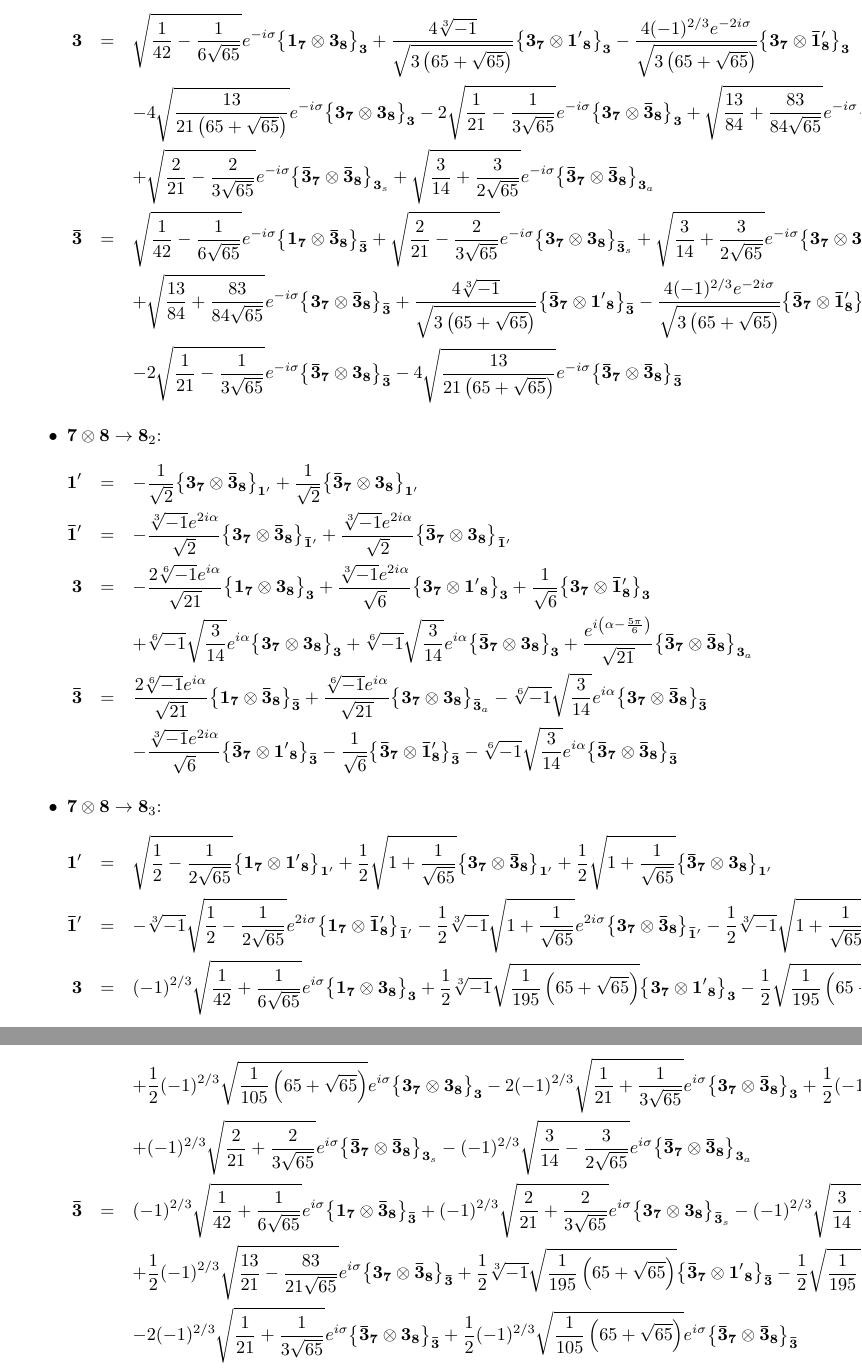
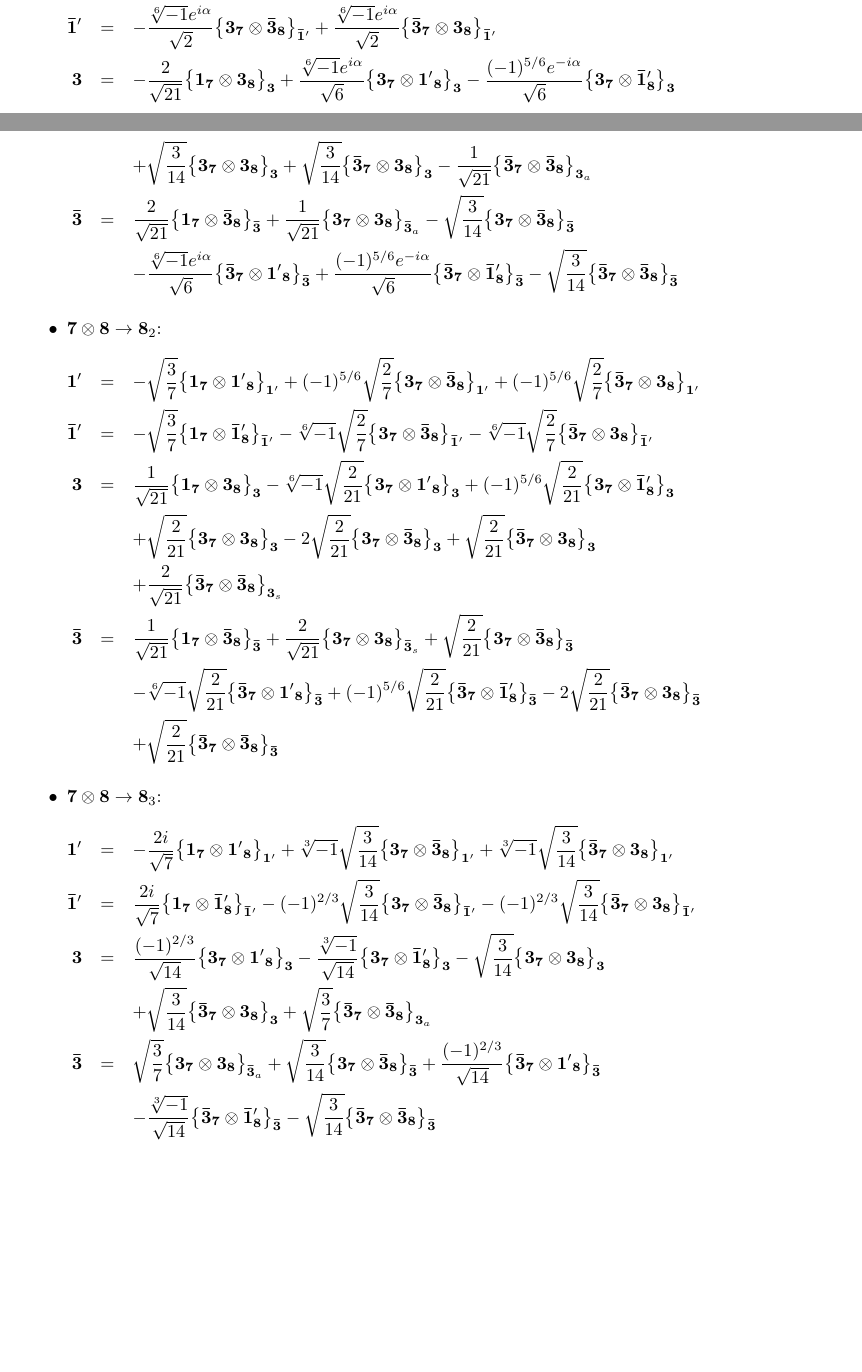
Before and after one commit to gaolichen/psl27cg, a LaTeX document (cg2.tex): two parts of pages 16 and 17 of 21 before the commit and two parts of pages 15 and 16 of 21 after it, joined at a grey line, cut so that both start at the same text, the shorter picture padded with empty space. Compiled offline with pdfLaTeX.

Commit message:
update cg files

```diff
--- a/cg2.tex
+++ b/cg2.tex
@@ -552 +552,2 @@
 \\
+\rep{\bar{1}^{\prime}} &=& -\frac{\sqrt[6]{-1} e^{i \alpha }}{\sqrt{2}}\subcg{\rep{3}_{\rep{7}}}{\rep{\bar{3}}_{\rep{8}}}{\rep{\bar{1}^{\prime}}}+\frac{\sqrt[6]{-1} e^{i \alpha }}{\sqrt{2}}\subcg{\rep{\bar{3}}_{\rep{7}}}{\rep{3}_{\rep{8}}}{\rep{\bar{1}^{\prime}}}
@@ -554,37 +554,35 @@
 \\
-\rep{3} &=& \sqrt{\frac{1}{42}-\frac{1}{6 \sqrt{65}}} e^{-i \sigma }\subcg{\rep{1}_{\rep{7}}}{\rep{3}_{\rep{8}}}{\rep{3}}+\frac{4 \sqrt[3]{-1}}{\sqrt{3 \left(65+\sqrt{65}\right)}}\subcg{\rep{3}_{\rep{7}}}{\rep{1^{\prime}}_{\rep{8}}}{\rep{3}}-\frac{4 (-1)^{2/3} e^{-2 i \sigma }}{\sqrt{3 \left(65+\sqrt{65}\right)}}\subcg{\rep{3}_{\rep{7}}}{\rep{\bar{1}^{\prime}}_{\rep{8}}}{\rep{3}} \\
- & & -4 \sqrt{\frac{13}{21 \left(65+\sqrt{65}\right)}} e^{-i \sigma }\subcg{\rep{3}_{\rep{7}}}{\rep{3}_{\rep{8}}}{\rep{3}}-2 \sqrt{\frac{1}{21}-\frac{1}{3 \sqrt{65}}} e^{-i \sigma }\subcg{\rep{3}_{\rep{7}}}{\rep{\bar{3}}_{\rep{8}}}{\rep{3}}+\sqrt{\frac{13}{84}+\frac{83}{84 \sqrt{65}}} e^{-i \sigma }\subcg{\rep{\bar{3}}_{\rep{7}}}{\rep{3}_{\rep{8}}}{\rep{3}} \\
- & & +\sqrt{\frac{2}{21}-\frac{2}{3 \sqrt{65}}} e^{-i \sigma }\subcg{\rep{\bar{3}}_{\rep{7}}}{\rep{\bar{3}}_{\rep{8}}}{\rep{3}_{s}}+\sqrt{\frac{3}{14}+\frac{3}{2 \sqrt{65}}} e^{-i \sigma }\subcg{\rep{\bar{3}}_{\rep{7}}}{\rep{\bar{3}}_{\rep{8}}}{\rep{3}_{a}}
+\rep{3} &=& -\frac{2}{\sqrt{21}}\subcg{\rep{1}_{\rep{7}}}{\rep{3}_{\rep{8}}}{\rep{3}}+\frac{\sqrt[6]{-1} e^{i \alpha }}{\sqrt{6}}\subcg{\rep{3}_{\rep{7}}}{\rep{1^{\prime}}_{\rep{8}}}{\rep{3}}-\frac{(-1)^{5/6} e^{-i \alpha }}{\sqrt{6}}\subcg{\rep{3}_{\rep{7}}}{\rep{\bar{1}^{\prime}}_{\rep{8}}}{\rep{3}} \\
+ & & +\sqrt{\frac{3}{14}}\subcg{\rep{3}_{\rep{7}}}{\rep{3}_{\rep{8}}}{\rep{3}}+\sqrt{\frac{3}{14}}\subcg{\rep{\bar{3}}_{\rep{7}}}{\rep{3}_{\rep{8}}}{\rep{3}}-\frac{1}{\sqrt{21}}\subcg{\rep{\bar{3}}_{\rep{7}}}{\rep{\bar{3}}_{\rep{8}}}{\rep{3}_{a}}
 \\
-\rep{\bar{3}} &=& \sqrt{\frac{1}{42}-\frac{1}{6 \sqrt{65}}} e^{-i \sigma }\subcg{\rep{1}_{\rep{7}}}{\rep{\bar{3}}_{\rep{8}}}{\rep{\bar{3}}}+\sqrt{\frac{2}{21}-\frac{2}{3 \sqrt{65}}} e^{-i \sigma }\subcg{\rep{3}_{\rep{7}}}{\rep{3}_{\rep{8}}}{\rep{\bar{3}}_{s}}+\sqrt{\frac{3}{14}+\frac{3}{2 \sqrt{65}}} e^{-i \sigma }\subcg{\rep{3}_{\rep{7}}}{\rep{3}_{\rep{8}}}{\rep{\bar{3}}_{a}} \\
- & & +\sqrt{\frac{13}{84}+\frac{83}{84 \sqrt{65}}} e^{-i \sigma }\subcg{\rep{3}_{\rep{7}}}{\rep{\bar{3}}_{\rep{8}}}{\rep{\bar{3}}}+\frac{4 \sqrt[3]{-1}}{\sqrt{3 \left(65+\sqrt{65}\right)}}\subcg{\rep{\bar{3}}_{\rep{7}}}{\rep{1^{\prime}}_{\rep{8}}}{\rep{\bar{3}}}-\frac{4 (-1)^{2/3} e^{-2 i \sigma }}{\sqrt{3 \left(65+\sqrt{65}\right)}}\subcg{\rep{\bar{3}}_{\rep{7}}}{\rep{\bar{1}^{\prime}}_{\rep{8}}}{\rep{\bar{3}}} \\
- & & -2 \sqrt{\frac{1}{21}-\frac{1}{3 \sqrt{65}}} e^{-i \sigma }\subcg{\rep{\bar{3}}_{\rep{7}}}{\rep{3}_{\rep{8}}}{\rep{\bar{3}}}-4 \sqrt{\frac{13}{21 \left(65+\sqrt{65}\right)}} e^{-i \sigma }\subcg{\rep{\bar{3}}_{\rep{7}}}{\rep{\bar{3}}_{\rep{8}}}{\rep{\bar{3}}}
+\rep{\bar{3}} &=& \frac{2}{\sqrt{21}}\subcg{\rep{1}_{\rep{7}}}{\rep{\bar{3}}_{\rep{8}}}{\rep{\bar{3}}}+\frac{1}{\sqrt{21}}\subcg{\rep{3}_{\rep{7}}}{\rep{3}_{\rep{8}}}{\rep{\bar{3}}_{a}}-\sqrt{\frac{3}{14}}\subcg{\rep{3}_{\rep{7}}}{\rep{\bar{3}}_{\rep{8}}}{\rep{\bar{3}}} \\
+ & & -\frac{\sqrt[6]{-1} e^{i \alpha }}{\sqrt{6}}\subcg{\rep{\bar{3}}_{\rep{7}}}{\rep{1^{\prime}}_{\rep{8}}}{\rep{\bar{3}}}+\frac{(-1)^{5/6} e^{-i \alpha }}{\sqrt{6}}\subcg{\rep{\bar{3}}_{\rep{7}}}{\rep{\bar{1}^{\prime}}_{\rep{8}}}{\rep{\bar{3}}}-\sqrt{\frac{3}{14}}\subcg{\rep{\bar{3}}_{\rep{7}}}{\rep{\bar{3}}_{\rep{8}}}{\rep{\bar{3}}}
 \end{eqnarray*}
 \item $\rep{7}\otimes\rep{8}\to\rep{8}_{2}$:
 \begin{eqnarray*}
-\rep{1^{\prime}} &=& -\frac{1}{\sqrt{2}}\subcg{\rep{3}_{\rep{7}}}{\rep{\bar{3}}_{\rep{8}}}{\rep{1^{\prime}}}+\frac{1}{\sqrt{2}}\subcg{\rep{\bar{3}}_{\rep{7}}}{\rep{3}_{\rep{8}}}{\rep{1^{\prime}}}
+\rep{1^{\prime}} &=& -\sqrt{\frac{3}{7}}\subcg{\rep{1}_{\rep{7}}}{\rep{1^{\prime}}_{\rep{8}}}{\rep{1^{\prime}}}+(-1)^{5/6} \sqrt{\frac{2}{7}}\subcg{\rep{3}_{\rep{7}}}{\rep{\bar{3}}_{\rep{8}}}{\rep{1^{\prime}}}+(-1)^{5/6} \sqrt{\frac{2}{7}}\subcg{\rep{\bar{3}}_{\rep{7}}}{\rep{3}_{\rep{8}}}{\rep{1^{\prime}}}
 \\
-\rep{\bar{1}^{\prime}} &=& -\frac{\sqrt[3]{-1} e^{2 i \alpha }}{\sqrt{2}}\subcg{\rep{3}_{\rep{7}}}{\rep{\bar{3}}_{\rep{8}}}{\rep{\bar{1}^{\prime}}}+\frac{\sqrt[3]{-1} e^{2 i \alpha }}{\sqrt{2}}\subcg{\rep{\bar{3}}_{\rep{7}}}{\rep{3}_{\rep{8}}}{\rep{\bar{1}^{\prime}}}
+\rep{\bar{1}^{\prime}} &=& -\sqrt{\frac{3}{7}}\subcg{\rep{1}_{\rep{7}}}{\rep{\bar{1}^{\prime}}_{\rep{8}}}{\rep{\bar{1}^{\prime}}}-\sqrt[6]{-1} \sqrt{\frac{2}{7}}\subcg{\rep{3}_{\rep{7}}}{\rep{\bar{3}}_{\rep{8}}}{\rep{\bar{1}^{\prime}}}-\sqrt[6]{-1} \sqrt{\frac{2}{7}}\subcg{\rep{\bar{3}}_{\rep{7}}}{\rep{3}_{\rep{8}}}{\rep{\bar{1}^{\prime}}}
 \\
-\rep{3} &=& -\frac{2 \sqrt[6]{-1} e^{i \alpha }}{\sqrt{21}}\subcg{\rep{1}_{\rep{7}}}{\rep{3}_{\rep{8}}}{\rep{3}}+\frac{\sqrt[3]{-1} e^{2 i \alpha }}{\sqrt{6}}\subcg{\rep{3}_{\rep{7}}}{\rep{1^{\prime}}_{\rep{8}}}{\rep{3}}+\frac{1}{\sqrt{6}}\subcg{\rep{3}_{\rep{7}}}{\rep{\bar{1}^{\prime}}_{\rep{8}}}{\rep{3}} \\
- & & +\sqrt[6]{-1} \sqrt{\frac{3}{14}} e^{i \alpha }\subcg{\rep{3}_{\rep{7}}}{\rep{3}_{\rep{8}}}{\rep{3}}+\sqrt[6]{-1} \sqrt{\frac{3}{14}} e^{i \alpha }\subcg{\rep{\bar{3}}_{\rep{7}}}{\rep{3}_{\rep{8}}}{\rep{3}}+\frac{e^{i \left(\alpha -\frac{5 \pi }{6}\right)}}{\sqrt{21}}\subcg{\rep{\bar{3}}_{\rep{7}}}{\rep{\bar{3}}_{\rep{8}}}{\rep{3}_{a}}
+\rep{3} &=& \frac{1}{\sqrt{21}}\subcg{\rep{1}_{\rep{7}}}{\rep{3}_{\rep{8}}}{\rep{3}}-\sqrt[6]{-1} \sqrt{\frac{2}{21}}\subcg{\rep{3}_{\rep{7}}}{\rep{1^{\prime}}_{\rep{8}}}{\rep{3}}+(-1)^{5/6} \sqrt{\frac{2}{21}}\subcg{\rep{3}_{\rep{7}}}{\rep{\bar{1}^{\prime}}_{\rep{8}}}{\rep{3}} \\
+ & & +\sqrt{\frac{2}{21}}\subcg{\rep{3}_{\rep{7}}}{\rep{3}_{\rep{8}}}{\rep{3}}-2 \sqrt{\frac{2}{21}}\subcg{\rep{3}_{\rep{7}}}{\rep{\bar{3}}_{\rep{8}}}{\rep{3}}+\sqrt{\frac{2}{21}}\subcg{\rep{\bar{3}}_{\rep{7}}}{\rep{3}_{\rep{8}}}{\rep{3}} \\
+ & & +\frac{2}{\sqrt{21}}\subcg{\rep{\bar{3}}_{\rep{7}}}{\rep{\bar{3}}_{\rep{8}}}{\rep{3}_{s}}
 \\
-\rep{\bar{3}} &=& \frac{2 \sqrt[6]{-1} e^{i \alpha }}{\sqrt{21}}\subcg{\rep{1}_{\rep{7}}}{\rep{\bar{3}}_{\rep{8}}}{\rep{\bar{3}}}+\frac{\sqrt[6]{-1} e^{i \alpha }}{\sqrt{21}}\subcg{\rep{3}_{\rep{7}}}{\rep{3}_{\rep{8}}}{\rep{\bar{3}}_{a}}-\sqrt[6]{-1} \sqrt{\frac{3}{14}} e^{i \alpha }\subcg{\rep{3}_{\rep{7}}}{\rep{\bar{3}}_{\rep{8}}}{\rep{\bar{3}}} \\
- & & -\frac{\sqrt[3]{-1} e^{2 i \alpha }}{\sqrt{6}}\subcg{\rep{\bar{3}}_{\rep{7}}}{\rep{1^{\prime}}_{\rep{8}}}{\rep{\bar{3}}}-\frac{1}{\sqrt{6}}\subcg{\rep{\bar{3}}_{\rep{7}}}{\rep{\bar{1}^{\prime}}_{\rep{8}}}{\rep{\bar{3}}}-\sqrt[6]{-1} \sqrt{\frac{3}{14}} e^{i \alpha }\subcg{\rep{\bar{3}}_{\rep{7}}}{\rep{\bar{3}}_{\rep{8}}}{\rep{\bar{3}}}
+\rep{\bar{3}} &=& \frac{1}{\sqrt{21}}\subcg{\rep{1}_{\rep{7}}}{\rep{\bar{3}}_{\rep{8}}}{\rep{\bar{3}}}+\frac{2}{\sqrt{21}}\subcg{\rep{3}_{\rep{7}}}{\rep{3}_{\rep{8}}}{\rep{\bar{3}}_{s}}+\sqrt{\frac{2}{21}}\subcg{\rep{3}_{\rep{7}}}{\rep{\bar{3}}_{\rep{8}}}{\rep{\bar{3}}} \\
+ & & -\sqrt[6]{-1} \sqrt{\frac{2}{21}}\subcg{\rep{\bar{3}}_{\rep{7}}}{\rep{1^{\prime}}_{\rep{8}}}{\rep{\bar{3}}}+(-1)^{5/6} \sqrt{\frac{2}{21}}\subcg{\rep{\bar{3}}_{\rep{7}}}{\rep{\bar{1}^{\prime}}_{\rep{8}}}{\rep{\bar{3}}}-2 \sqrt{\frac{2}{21}}\subcg{\rep{\bar{3}}_{\rep{7}}}{\rep{3}_{\rep{8}}}{\rep{\bar{3}}} \\
+ & & +\sqrt{\frac{2}{21}}\subcg{\rep{\bar{3}}_{\rep{7}}}{\rep{\bar{3}}_{\rep{8}}}{\rep{\bar{3}}}
 \end{eqnarray*}
 \item $\rep{7}\otimes\rep{8}\to\rep{8}_{3}$:
 \begin{eqnarray*}
-\rep{1^{\prime}} &=& \sqrt{\frac{1}{2}-\frac{1}{2 \sqrt{65}}}\subcg{\rep{1}_{\rep{7}}}{\rep{1^{\prime}}_{\rep{8}}}{\rep{1^{\prime}}}+\frac{1}{2} \sqrt{1+\frac{1}{\sqrt{65}}}\subcg{\rep{3}_{\rep{7}}}{\rep{\bar{3}}_{\rep{8}}}{\rep{1^{\prime}}}+\frac{1}{2} \sqrt{1+\frac{1}{\sqrt{65}}}\subcg{\rep{\bar{3}}_{\rep{7}}}{\rep{3}_{\rep{8}}}{\rep{1^{\prime}}}
+\rep{1^{\prime}} &=& -\frac{2 i}{\sqrt{7}}\subcg{\rep{1}_{\rep{7}}}{\rep{1^{\prime}}_{\rep{8}}}{\rep{1^{\prime}}}+\sqrt[3]{-1} \sqrt{\frac{3}{14}}\subcg{\rep{3}_{\rep{7}}}{\rep{\bar{3}}_{\rep{8}}}{\rep{1^{\prime}}}+\sqrt[3]{-1} \sqrt{\frac{3}{14}}\subcg{\rep{\bar{3}}_{\rep{7}}}{\rep{3}_{\rep{8}}}{\rep{1^{\prime}}}
 \\
-\rep{\bar{1}^{\prime}} &=& -\sqrt[3]{-1} \sqrt{\frac{1}{2}-\frac{1}{2 \sqrt{65}}} e^{2 i \sigma }\subcg{\rep{1}_{\rep{7}}}{\rep{\bar{1}^{\prime}}_{\rep{8}}}{\rep{\bar{1}^{\prime}}}-\frac{1}{2} \sqrt[3]{-1} \sqrt{1+\frac{1}{\sqrt{65}}} e^{2 i \sigma }\subcg{\rep{3}_{\rep{7}}}{\rep{\bar{3}}_{\rep{8}}}{\rep{\bar{1}^{\prime}}}-\frac{1}{2} \sqrt[3]{-1} \sqrt{1+\frac{1}{\sqrt{65}}} e^{2 i \sigma }\subcg{\rep{\bar{3}}_{\rep{7}}}{\rep{3}_{\rep{8}}}{\rep{\bar{1}^{\prime}}}
+\rep{\bar{1}^{\prime}} &=& \frac{2 i}{\sqrt{7}}\subcg{\rep{1}_{\rep{7}}}{\rep{\bar{1}^{\prime}}_{\rep{8}}}{\rep{\bar{1}^{\prime}}}-(-1)^{2/3} \sqrt{\frac{3}{14}}\subcg{\rep{3}_{\rep{7}}}{\rep{\bar{3}}_{\rep{8}}}{\rep{\bar{1}^{\prime}}}-(-1)^{2/3} \sqrt{\frac{3}{14}}\subcg{\rep{\bar{3}}_{\rep{7}}}{\rep{3}_{\rep{8}}}{\rep{\bar{1}^{\prime}}}
 \\
-\rep{3} &=& (-1)^{2/3} \sqrt{\frac{1}{42}+\frac{1}{6 \sqrt{65}}} e^{i \sigma }\subcg{\rep{1}_{\rep{7}}}{\rep{3}_{\rep{8}}}{\rep{3}}+\frac{1}{2} \sqrt[3]{-1} \sqrt{\frac{1}{195} \left(65+\sqrt{65}\right)}\subcg{\rep{3}_{\rep{7}}}{\rep{1^{\prime}}_{\rep{8}}}{\rep{3}}-\frac{1}{2} \sqrt{\frac{1}{195} \left(65+\sqrt{65}\right)} e^{2 i \sigma }\subcg{\rep{3}_{\rep{7}}}{\rep{\bar{1}^{\prime}}_{\rep{8}}}{\rep{3}} \\
- & & +\frac{1}{2} (-1)^{2/3} \sqrt{\frac{1}{105} \left(65+\sqrt{65}\right)} e^{i \sigma }\subcg{\rep{3}_{\rep{7}}}{\rep{3}_{\rep{8}}}{\rep{3}}-2 (-1)^{2/3} \sqrt{\frac{1}{21}+\frac{1}{3 \sqrt{65}}} e^{i \sigma }\subcg{\rep{3}_{\rep{7}}}{\rep{\bar{3}}_{\rep{8}}}{\rep{3}}+\frac{1}{2} (-1)^{2/3} \sqrt{\frac{13}{21}-\frac{83}{21 \sqrt{65}}} e^{i \sigma }\subcg{\rep{\bar{3}}_{\rep{7}}}{\rep{3}_{\rep{8}}}{\rep{3}} \\
- & & +(-1)^{2/3} \sqrt{\frac{2}{21}+\frac{2}{3 \sqrt{65}}} e^{i \sigma }\subcg{\rep{\bar{3}}_{\rep{7}}}{\rep{\bar{3}}_{\rep{8}}}{\rep{3}_{s}}-(-1)^{2/3} \sqrt{\frac{3}{14}-\frac{3}{2 \sqrt{65}}} e^{i \sigma }\subcg{\rep{\bar{3}}_{\rep{7}}}{\rep{\bar{3}}_{\rep{8}}}{\rep{3}_{a}}
+\rep{3} &=& \frac{(-1)^{2/3}}{\sqrt{14}}\subcg{\rep{3}_{\rep{7}}}{\rep{1^{\prime}}_{\rep{8}}}{\rep{3}}-\frac{\sqrt[3]{-1}}{\sqrt{14}}\subcg{\rep{3}_{\rep{7}}}{\rep{\bar{1}^{\prime}}_{\rep{8}}}{\rep{3}}-\sqrt{\frac{3}{14}}\subcg{\rep{3}_{\rep{7}}}{\rep{3}_{\rep{8}}}{\rep{3}} \\
+ & & +\sqrt{\frac{3}{14}}\subcg{\rep{\bar{3}}_{\rep{7}}}{\rep{3}_{\rep{8}}}{\rep{3}}+\sqrt{\frac{3}{7}}\subcg{\rep{\bar{3}}_{\rep{7}}}{\rep{\bar{3}}_{\rep{8}}}{\rep{3}_{a}}
 \\
-\rep{\bar{3}} &=& (-1)^{2/3} \sqrt{\frac{1}{42}+\frac{1}{6 \sqrt{65}}} e^{i \sigma }\subcg{\rep{1}_{\rep{7}}}{\rep{\bar{3}}_{\rep{8}}}{\rep{\bar{3}}}+(-1)^{2/3} \sqrt{\frac{2}{21}+\frac{2}{3 \sqrt{65}}} e^{i \sigma }\subcg{\rep{3}_{\rep{7}}}{\rep{3}_{\rep{8}}}{\rep{\bar{3}}_{s}}-(-1)^{2/3} \sqrt{\frac{3}{14}-\frac{3}{2 \sqrt{65}}} e^{i \sigma }\subcg{\rep{3}_{\rep{7}}}{\rep{3}_{\rep{8}}}{\rep{\bar{3}}_{a}} \\
- & & +\frac{1}{2} (-1)^{2/3} \sqrt{\frac{13}{21}-\frac{83}{21 \sqrt{65}}} e^{i \sigma }\subcg{\rep{3}_{\rep{7}}}{\rep{\bar{3}}_{\rep{8}}}{\rep{\bar{3}}}+\frac{1}{2} \sqrt[3]{-1} \sqrt{\frac{1}{195} \left(65+\sqrt{65}\right)}\subcg{\rep{\bar{3}}_{\rep{7}}}{\rep{1^{\prime}}_{\rep{8}}}{\rep{\bar{3}}}-\frac{1}{2} \sqrt{\frac{1}{195} \left(65+\sqrt{65}\right)} e^{2 i \sigma }\subcg{\rep{\bar{3}}_{\rep{7}}}{\rep{\bar{1}^{\prime}}_{\rep{8}}}{\rep{\bar{3}}} \\
- & & -2 (-1)^{2/3} \sqrt{\frac{1}{21}+\frac{1}{3 \sqrt{65}}} e^{i \sigma }\subcg{\rep{\bar{3}}_{\rep{7}}}{\rep{3}_{\rep{8}}}{\rep{\bar{3}}}+\frac{1}{2} (-1)^{2/3} \sqrt{\frac{1}{105} \left(65+\sqrt{65}\right)} e^{i \sigma }\subcg{\rep{\bar{3}}_{\rep{7}}}{\rep{\bar{3}}_{\rep{8}}}{\rep{\bar{3}}}
+\rep{\bar{3}} &=& \sqrt{\frac{3}{7}}\subcg{\rep{3}_{\rep{7}}}{\rep{3}_{\rep{8}}}{\rep{\bar{3}}_{a}}+\sqrt{\frac{3}{14}}\subcg{\rep{3}_{\rep{7}}}{\rep{\bar{3}}_{\rep{8}}}{\rep{\bar{3}}}+\frac{(-1)^{2/3}}{\sqrt{14}}\subcg{\rep{\bar{3}}_{\rep{7}}}{\rep{1^{\prime}}_{\rep{8}}}{\rep{\bar{3}}} \\
+ & & -\frac{\sqrt[3]{-1}}{\sqrt{14}}\subcg{\rep{\bar{3}}_{\rep{7}}}{\rep{\bar{1}^{\prime}}_{\rep{8}}}{\rep{\bar{3}}}-\sqrt{\frac{3}{14}}\subcg{\rep{\bar{3}}_{\rep{7}}}{\rep{\bar{3}}_{\rep{8}}}{\rep{\bar{3}}}
 \end{eqnarray*}
 \end{itemize}
 \paragraph*{\Large $\rep{8}\otimes\rep{8}\to\left(\rep{1}+\rep{6}_{1}+\rep{6}_{2}+\rep{7}+\rep{8}_{1}+\rep{8}_{2}\right)_s+\left(\rep{3}+\rep{\bar{3}}+\rep{7}_{1}+\rep{7}_{2}+\rep{8}\right)_a$}
```
Also changed, not shown: cg2.tex (3 more changed lines), 2 other files.
